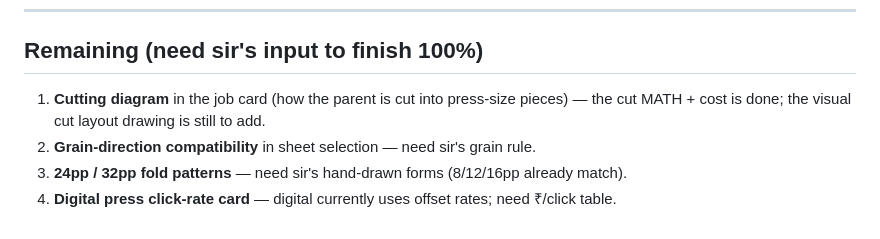
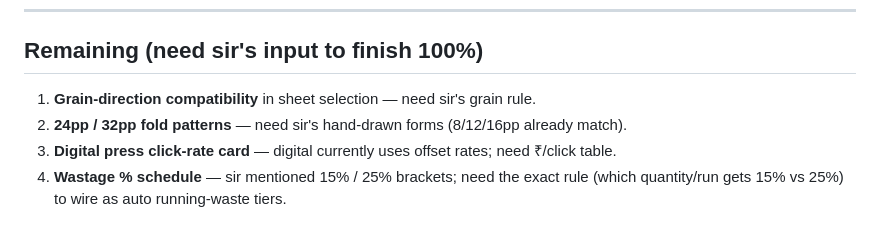
Before and after one commit to Mounojitd/mounojitd-ai-print-estimator, a Markdown page: IMPLEMENTATION_REPORT.md, the part around the change. Drawn GitHub-style.

Commit message:
docs: cutting diagram done (5df048d); note wastage% schedule pending sir's bracket rule
Co-Authored-By: Claude Opus 4.8 <noreply@anthropic.com>

```diff
--- a/IMPLEMENTATION_REPORT.md
+++ b/IMPLEMENTATION_REPORT.md
@@ -103,8 +103,8 @@ hand numbers rather than relying on DB values alone.
 ---
 
 ## Remaining (need sir's input to finish 100%)
-1. **Cutting diagram** in the job card (how the parent is cut into press-size pieces) — the
-   cut MATH + cost is done; the visual cut layout drawing is still to add.
-2. **Grain-direction compatibility** in sheet selection — need sir's grain rule.
-3. **24pp / 32pp fold patterns** — need sir's hand-drawn forms (8/12/16pp already match).
-4. **Digital press click-rate card** — digital currently uses offset rates; need ₹/click table.
+1. **Grain-direction compatibility** in sheet selection — need sir's grain rule.
+2. **24pp / 32pp fold patterns** — need sir's hand-drawn forms (8/12/16pp already match).
+3. **Digital press click-rate card** — digital currently uses offset rates; need ₹/click table.
+4. **Wastage % schedule** — sir mentioned 15% / 25% brackets; need the exact rule
+   (which quantity/run gets 15% vs 25%) to wire as auto running-waste tiers.
```
